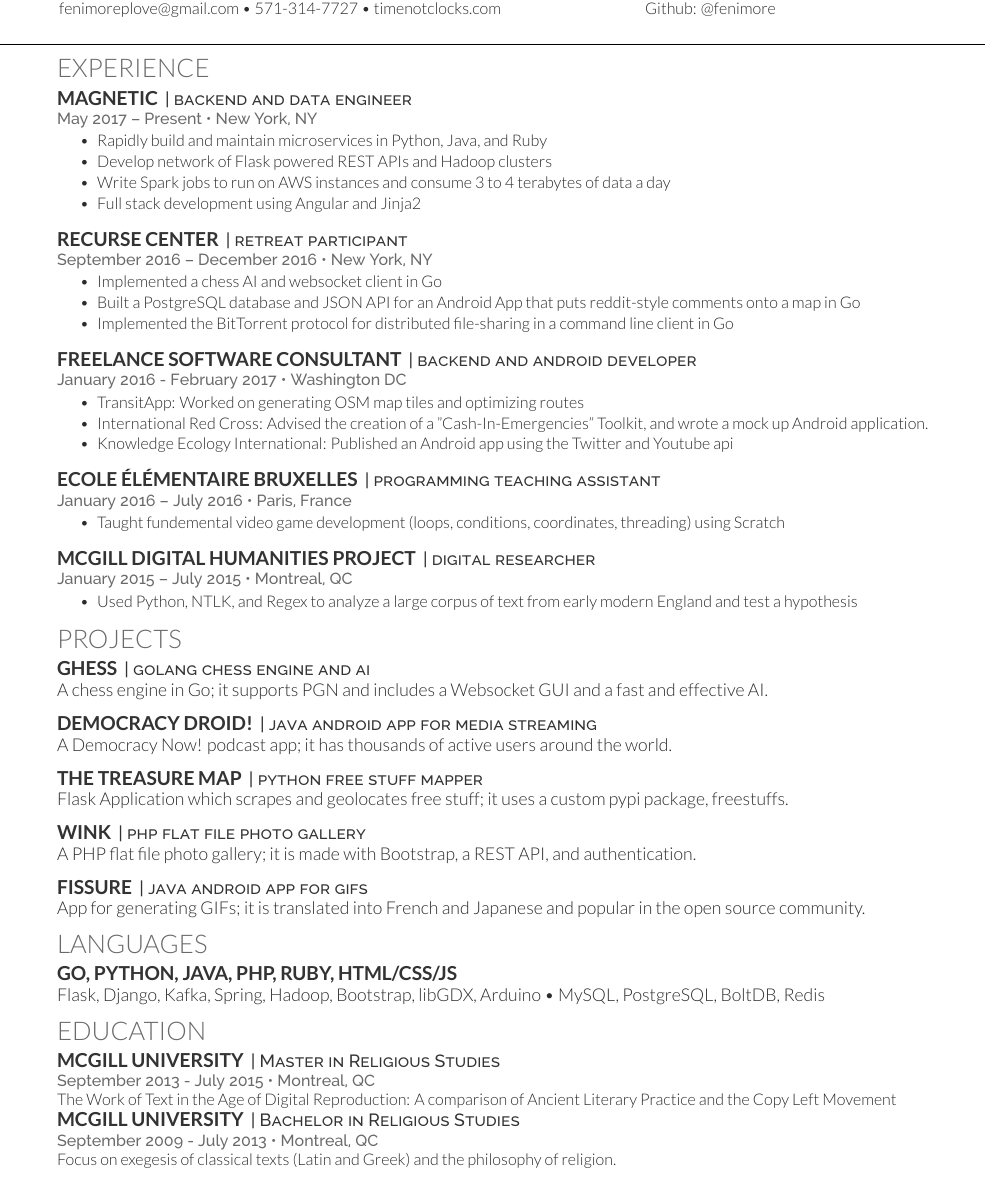
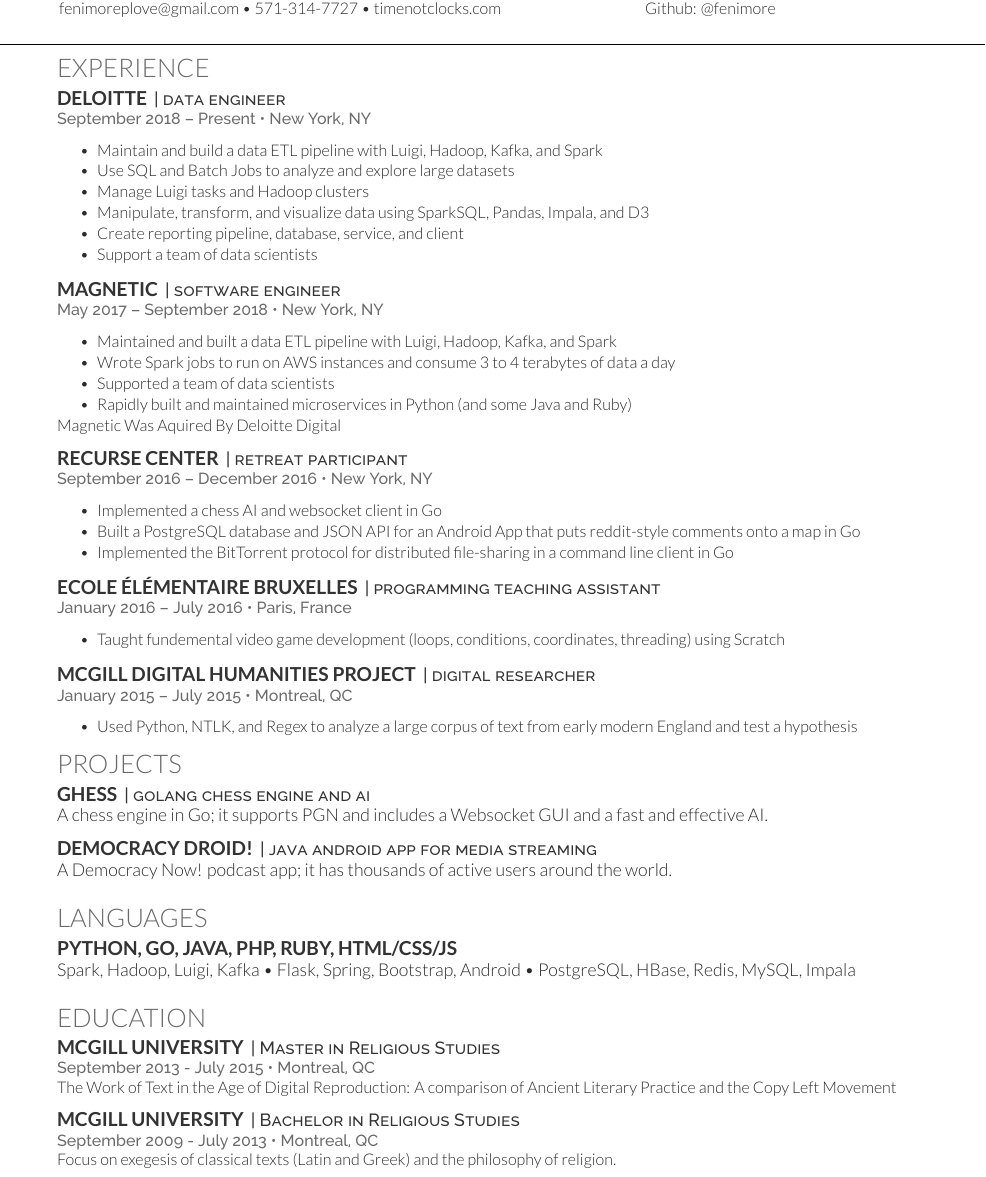
Before and after one commit to fenimore/cv, a LaTeX CV (main.tex): part of the page, cut so that both start at the same text. Compiled offline with XeLaTeX.

Commit message:
Update CV for Deloitte

```diff
--- a/main.tex
+++ b/main.tex
@@ -96,22 +96,37 @@
 %%%%%%%%%%%%%%%%%%%%%%%%%%%%%%%%%%%%%%
 
 \section{Experience}
+\runsubsection{Deloitte}
+\descript{| data engineer }
+\location{September 2018 – Present \textbullet{}  New York, NY}
+\vspace{\topsep} % Hacky fix for awkward extra vertical space
+\begin{tightemize}
+\item Maintain and build a data ETL pipeline with Luigi, Hadoop, Kafka, and Spark
+\item Use SQL and Batch Jobs to analyze and explore large datasets
+\item Manage Luigi tasks and Hadoop clusters
+\item Manipulate, transform, and visualize data using SparkSQL, Pandas, Impala, and D3
+\item Create reporting pipeline, database, service, and client
+\item Support a team of data scientists
+\end{tightemize}
+\sectionsep
+
 \runsubsection{Magnetic}
-\descript{| backend and data engineer }
-\location{May 2017 – Present \textbullet{}  New York, NY}
-%\vspace{\topsep} % Hacky fix for awkward extra vertical space
+\descript{| software engineer }
+\location{May 2017 – September 2018 \textbullet{}  New York, NY}
+\vspace{\topsep} % Hacky fix for awkward extra vertical space
 \begin{tightemize}
-\item Rapidly build and maintain microservices in Python, Java, and Ruby
-\item Develop network of Flask powered REST APIs and Hadoop clusters
-\item Write Spark jobs to run on AWS instances and consume 3 to 4 terabytes of data a day
-\item Full stack development using Angular and Jinja2
+\item Maintained and built a data ETL pipeline with Luigi, Hadoop, Kafka, and Spark
+\item Wrote Spark jobs to run on AWS instances and consume 3 to 4 terabytes of data a day
+\item Supported a team of data scientists
+\item Rapidly built and maintained microservices in Python (and some Java and Ruby)
 \end{tightemize}
+\emph{Magnetic Was Aquired By Deloitte Digital}
 \sectionsep
 
 \runsubsection{Recurse Center}
 \descript{| retreat participant }
 \location{September 2016 – December 2016 \textbullet{}  New York, NY}
-%\vspace{\topsep} % Hacky fix for awkward extra vertical space
+\vspace{\topsep} % Hacky fix for awkward extra vertical space
 \begin{tightemize}
 \item Implemented a chess AI and websocket client in Go
 \item Built a PostgreSQL database and JSON API for an Android App that puts reddit-style comments onto a map in Go
@@ -119,21 +134,10 @@
 \end{tightemize}
 \sectionsep
 
-\runsubsection{Freelance Software Consultant}
-\descript{| backend and android developer }
-\location{January 2016 - February 2017 \textbullet{} Washington DC}
-%\vspace{\topsep} % Hacky fix for awkward extra vertical space
-\begin{tightemize}
-\item TransitApp: Worked on generating OSM map tiles and optimizing routes
-\item International Red Cross: Advised the creation of a "Cash-In-Emergencies" Toolkit, and wrote a mock up Android application.
-\item Knowledge Ecology International: Published an Android app using the Twitter and Youtube api
-\end{tightemize}
-\sectionsep
-
 \runsubsection{Ecole élémentaire Bruxelles}
 \descript{| programming teaching assistant }
 \location{January 2016 – July 2016 \textbullet{}  Paris, France}
-%\vspace{\topsep} % Hacky fix for awkward extra vertical space
+\vspace{\topsep} % Hacky fix for awkward extra vertical space
 \begin{tightemize}
 \item Taught fundemental video game development (loops, conditions, coordinates, threading) using Scratch
 \end{tightemize}
@@ -142,7 +146,7 @@
 \runsubsection{McGill Digital Humanities Project}
 \descript{| digital researcher }
 \location{January 2015 – July 2015 \textbullet{}  Montreal, QC}
-%\vspace{\topsep} % Hacky fix for awkward extra vertical space
+\vspace{\topsep} % Hacky fix for awkward extra vertical space
 \begin{tightemize}
 \item Used Python, NTLK, and Regex to analyze a large corpus of text from early modern England and test a hypothesis
 \end{tightemize}
@@ -163,25 +167,10 @@
 \href{https://play.google.com/store/apps/details?id=com.workingagenda.democracydroid}{A Democracy Now! podcast app; it has thousands of active users around the world.}
 \sectionsep
 
-\runsubsection{the treasure map}
-\descript{| python free stuff mapper}
-\href{http://thetreasure.stream}{ Flask Application which scrapes and geolocates free stuff; it uses a custom pypi package, freestuffs.}
+\section{Languages}
+\subsection{Python, Go, Java, PHP, Ruby, HTML/CSS/JS}
+Spark, Hadoop, Luigi, Kafka \textbullet{} Flask, Spring, Bootstrap, Android \textbullet{} PostgreSQL, HBase, Redis, MySQL, Impala
 \sectionsep
-
-\runsubsection{Wink}
-\descript{| php flat file photo gallery}
-\href{https://github.com/fenimore/wink}{A PHP flat file photo gallery; it is made with Bootstrap, a REST API, and authentication.}
-\sectionsep
-
-\runsubsection{Fissure}
-\descript{| java android app for gifs}
-\href{https://github.com/fenimore/fissure-android}{App for generating GIFs; it is translated into French and Japanese and popular in the open source community.}
-% \sectionsep
-
-\section{Languages}
-\subsection{Go, Python, Java, PHP, Ruby, HTML/CSS/JS}
-Flask, Django, Kafka, Spring, Hadoop, Bootstrap, libGDX, Arduino \textbullet{} MySQL, PostgreSQL, BoltDB, Redis
-% \sectionsep
 
 %%%%%%%%%%%%%%%%%%%%%%%%%%%%%%%%%%%%%%
 %     Education
@@ -193,7 +182,7 @@
 \location{September 2013 - July 2015 \textbullet{} Montreal, QC}
 The Work of Text in the Age of Digital Reproduction:
 \textit{A comparison of Ancient Literary Practice and the Copy Left Movement}
-% \sectionsep % remove for more space
+\sectionsep % remove for more space
 
 \runsubsection{McGill University}
 \descript{| Bachelor in Religious Studies}
```
Also changed, not shown: cv.pdf.
